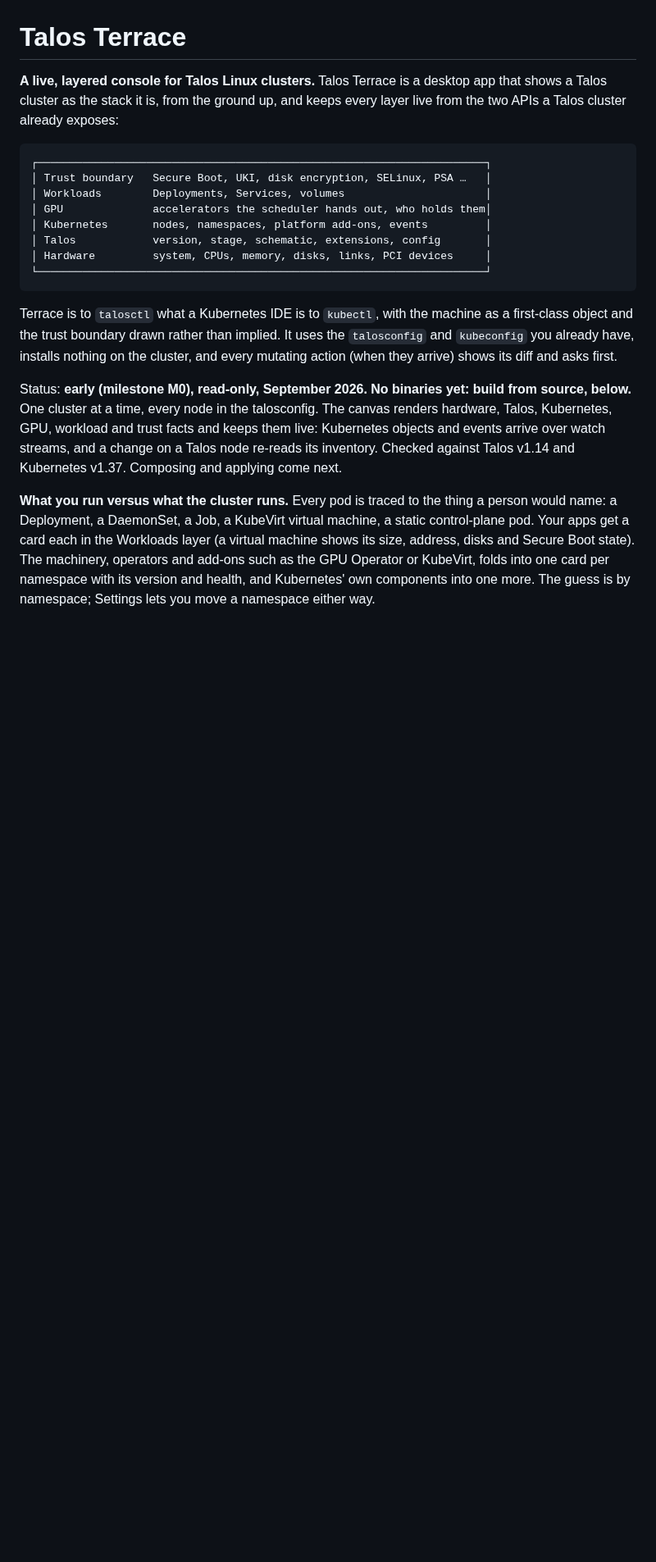
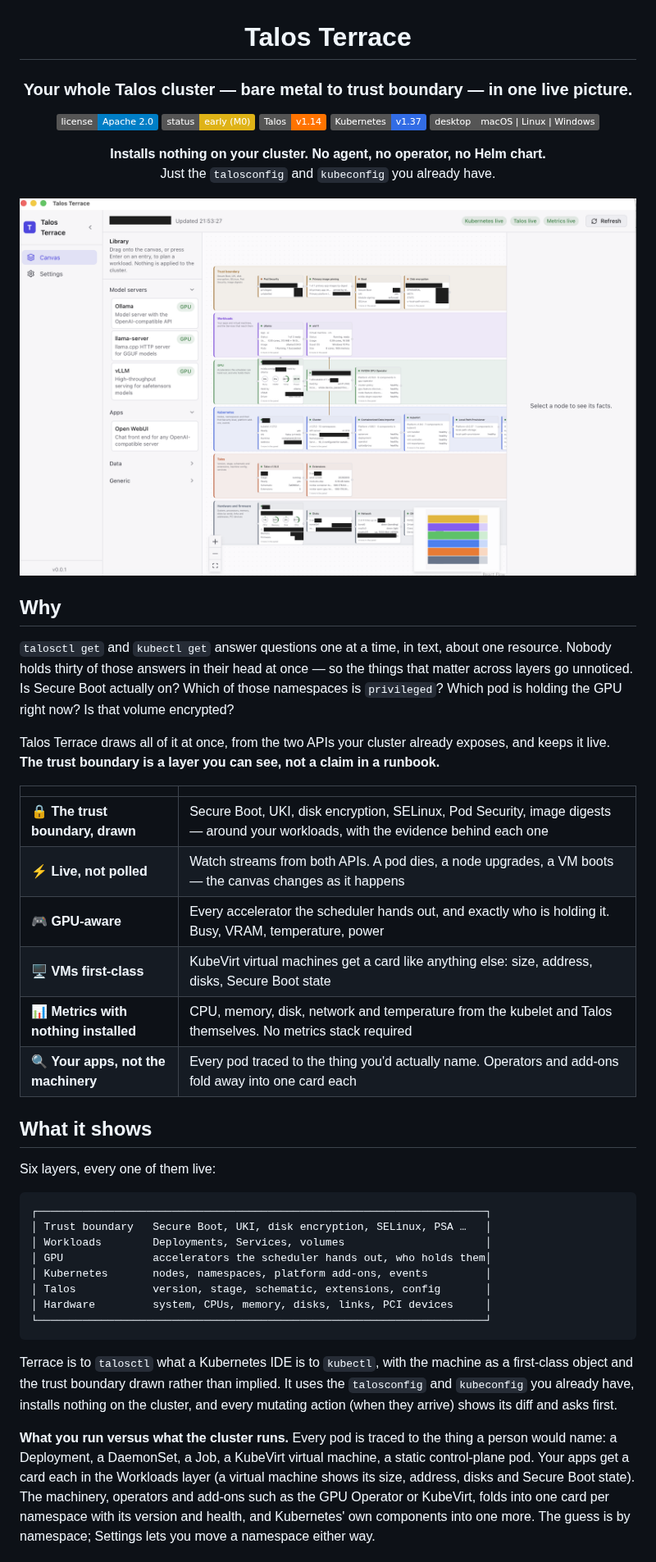
Before and after one commit to NoWayJA/Talos-Terrace, a Markdown page: README.md, the part around one of its changes. Shown at 82% size. Drawn GitHub-style; pictures changed too: docs/images/talos-terrace-canvas.png (added); badges without logos; blank space fills up the shorter version.

Commit message:
better readme

````diff
--- a/README.md
+++ b/README.md
@@ -1,8 +3,42 @@
 # Talos Terrace
 
-**A live, layered console for Talos Linux clusters.** Talos Terrace is a desktop app that shows a
-Talos cluster as the stack it is, from the ground up, and keeps every layer live from the two
-APIs a Talos cluster already exposes:
+### Your whole Talos cluster — bare metal to trust boundary — in one live picture.
+
+[![License](https://img.shields.io/badge/license-Apache%202.0-blue.svg)](LICENSE)
+[![Status](https://img.shields.io/badge/status-early%20(M0)-yellow.svg)](docs/roadmap.md)
+[![Talos](https://img.shields.io/badge/Talos-v1.14-ff7300.svg)](https://www.talos.dev/)
+[![Kubernetes](https://img.shields.io/badge/Kubernetes-v1.37-326ce5.svg)](https://kubernetes.io/)
+[![Platforms](https://img.shields.io/badge/desktop-macOS%20%7C%20Linux%20%7C%20Windows-555.svg)](#develop)
+
+**Installs nothing on your cluster. No agent, no operator, no Helm chart.**<br>
+Just the `talosconfig` and `kubeconfig` you already have.
+
+![The Talos Terrace canvas: six live layers from hardware to the trust boundary](docs/images/talos-terrace-canvas.png)
+
+</div>
+
+## Why
+
+`talosctl get` and `kubectl get` answer questions one at a time, in text, about one resource.
+Nobody holds thirty of those answers in their head at once — so the things that matter across
+layers go unnoticed. Is Secure Boot actually on? Which of those namespaces is `privileged`?
+Which pod is holding the GPU right now? Is that volume encrypted?
+
+Talos Terrace draws all of it at once, from the two APIs your cluster already exposes, and
+keeps it live. **The trust boundary is a layer you can see, not a claim in a runbook.**
+
+|  |  |
+|---|---|
+| 🔒 **The trust boundary, drawn** | Secure Boot, UKI, disk encryption, SELinux, Pod Security, image digests — around your workloads, with the evidence behind each one |
+| ⚡ **Live, not polled** | Watch streams from both APIs. A pod dies, a node upgrades, a VM boots — the canvas changes as it happens |
+| 🎮 **GPU-aware** | Every accelerator the scheduler hands out, and exactly who is holding it. Busy, VRAM, temperature, power |
+| 🖥️ **VMs first-class** | KubeVirt virtual machines get a card like anything else: size, address, disks, Secure Boot state |
+| 📊 **Metrics with nothing installed** | CPU, memory, disk, network and temperature from the kubelet and Talos themselves. No metrics stack required |
+| 🔍 **Your apps, not the machinery** | Every pod traced to the thing you'd actually name. Operators and add-ons fold away into one card each |
+
+## What it shows
+
+Six layers, every one of them live:
 
 ```text
 ┌──────────────────────────────────────────────────────────────────────┐
@@ -20,13 +56,6 @@ first-class object and the trust boundary drawn rather than implied. It uses the
 and `kubeconfig` you already have, installs nothing on the cluster, and every mutating action
 (when they arrive) shows its diff and asks first.
 
-Status: **early (milestone M0), read-only, September 2026. No binaries yet: build from
-source, below.** One cluster at a time, every node in the talosconfig. The canvas renders
-hardware, Talos, Kubernetes, GPU, workload and trust facts and keeps them live: Kubernetes
-objects and events arrive over watch streams, and a change on a Talos node re-reads its
-inventory. Checked against Talos v1.14 and Kubernetes v1.37. Composing and applying come
-next.
-
 **What you run versus what the cluster runs.** Every pod is traced to the thing a person would
 name: a Deployment, a DaemonSet, a Job, a KubeVirt virtual machine, a static control-plane
 pod. Your apps get a card each in the Workloads layer (a virtual machine shows its size,
````
Also changed, not shown: other parts of README.md (+13 -4 lines), docs/architecture.md (+5 -5 lines), docs/decisions/001-a-standalone-app-built-from-modz-pieces.md (+3 -3 lines), 1 other file.
